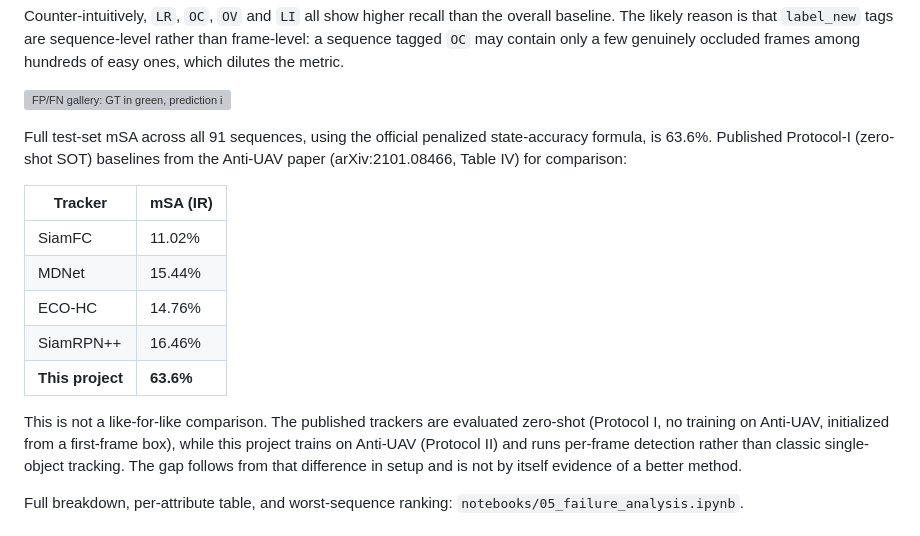
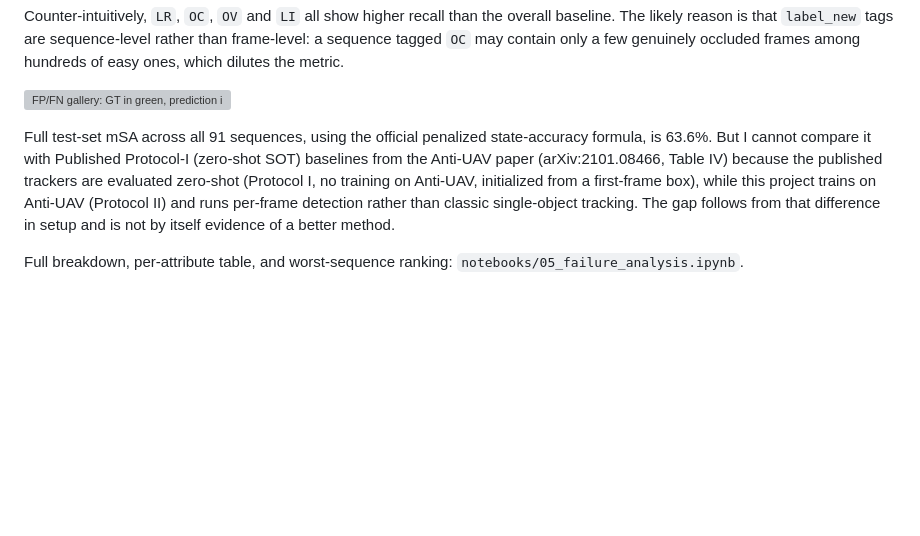
Before and after one commit to dmytroborbotko-pets/real-time-uav-detection, a Markdown page: README.md, the part around the change. Rendered like a GitHub page; blank space fills up the shorter version; grey boxes are pictures that could not be loaded.

Commit message:
feat: upd readme

```diff
--- a/README.md
+++ b/README.md
@@ -153,18 +153,8 @@ dilutes the metric.
 ![FP/FN gallery: GT in green, prediction in red, captioned with sequence attribute tags](assets/failure_gallery.png)
 
 Full test-set mSA across all 91 sequences, using the official penalized state-accuracy formula,
-is 63.6%. Published Protocol-I (zero-shot SOT) baselines from the Anti-UAV paper
-(arXiv:2101.08466, Table IV) for comparison:
-
-| Tracker | mSA (IR) |
-| --- | --- |
-| SiamFC | 11.02% |
-| MDNet | 15.44% |
-| ECO-HC | 14.76% |
-| SiamRPN++ | 16.46% |
-| **This project** | **63.6%** |
-
-This is not a like-for-like comparison. The published trackers are evaluated zero-shot (Protocol
+is 63.6%. But I cannot compare it with Published Protocol-I (zero-shot SOT) baselines from the Anti-UAV paper
+(arXiv:2101.08466, Table IV) because the published trackers are evaluated zero-shot (Protocol
 I, no training on Anti-UAV, initialized from a first-frame box), while this project trains on
 Anti-UAV (Protocol II) and runs per-frame detection rather than classic single-object tracking.
 The gap follows from that difference in setup and is not by itself evidence of a better method.
```
